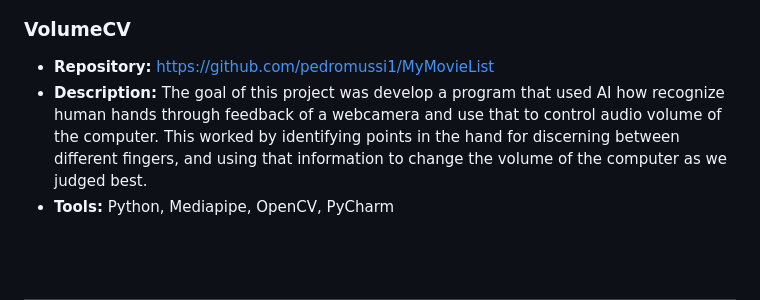
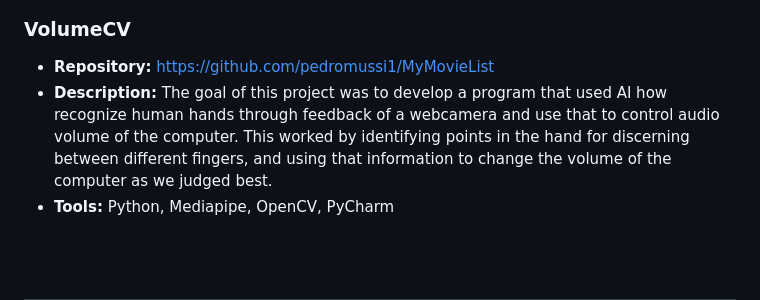
Before and after one commit to pedromussi1/pedromussi1.github.io, a Markdown page: README.md, the part around the change. GitHub-like rendering.

```diff
--- a/README.md
+++ b/README.md
@@ -27,7 +27,7 @@ _Email: pedrorodriguesmussi@gmail.com_
 
 ### VolumeCV
   * **Repository:**  https://github.com/pedromussi1/MyMovieList
-  * **Description:** The goal of this project was develop a program that used AI how recognize human hands through feedback of a webcamera and use that to control audio volume of the computer. This worked by identifying points in the hand for discerning between different fingers, and using that information to change the volume of the computer as we judged best.
+  * **Description:** The goal of this project was to develop a program that used AI how recognize human hands through feedback of a webcamera and use that to control audio volume of the computer. This worked by identifying points in the hand for discerning between different fingers, and using that information to change the volume of the computer as we judged best.
   * **Tools:**  Python, Mediapipe, OpenCV, PyCharm
 
 </div>
```
